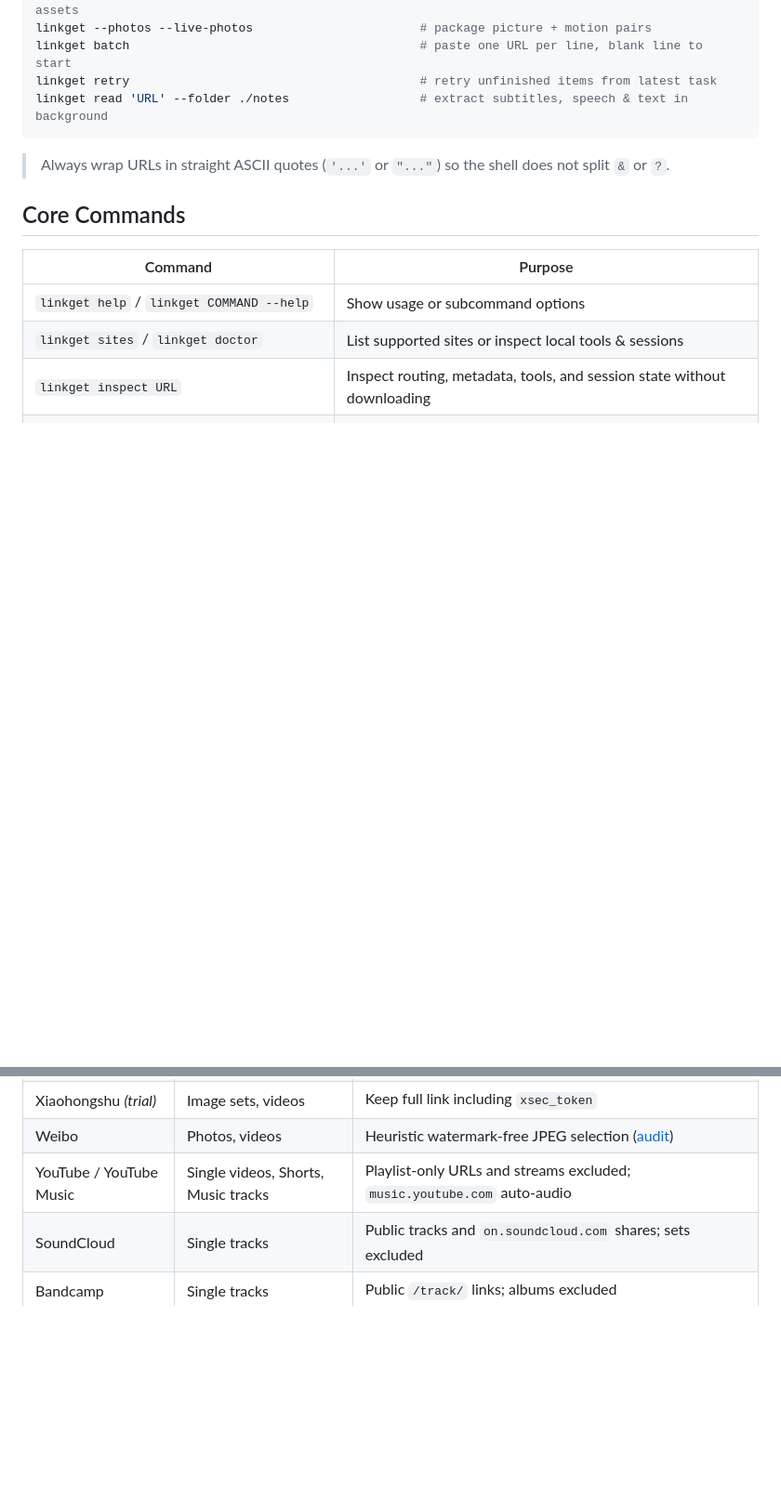
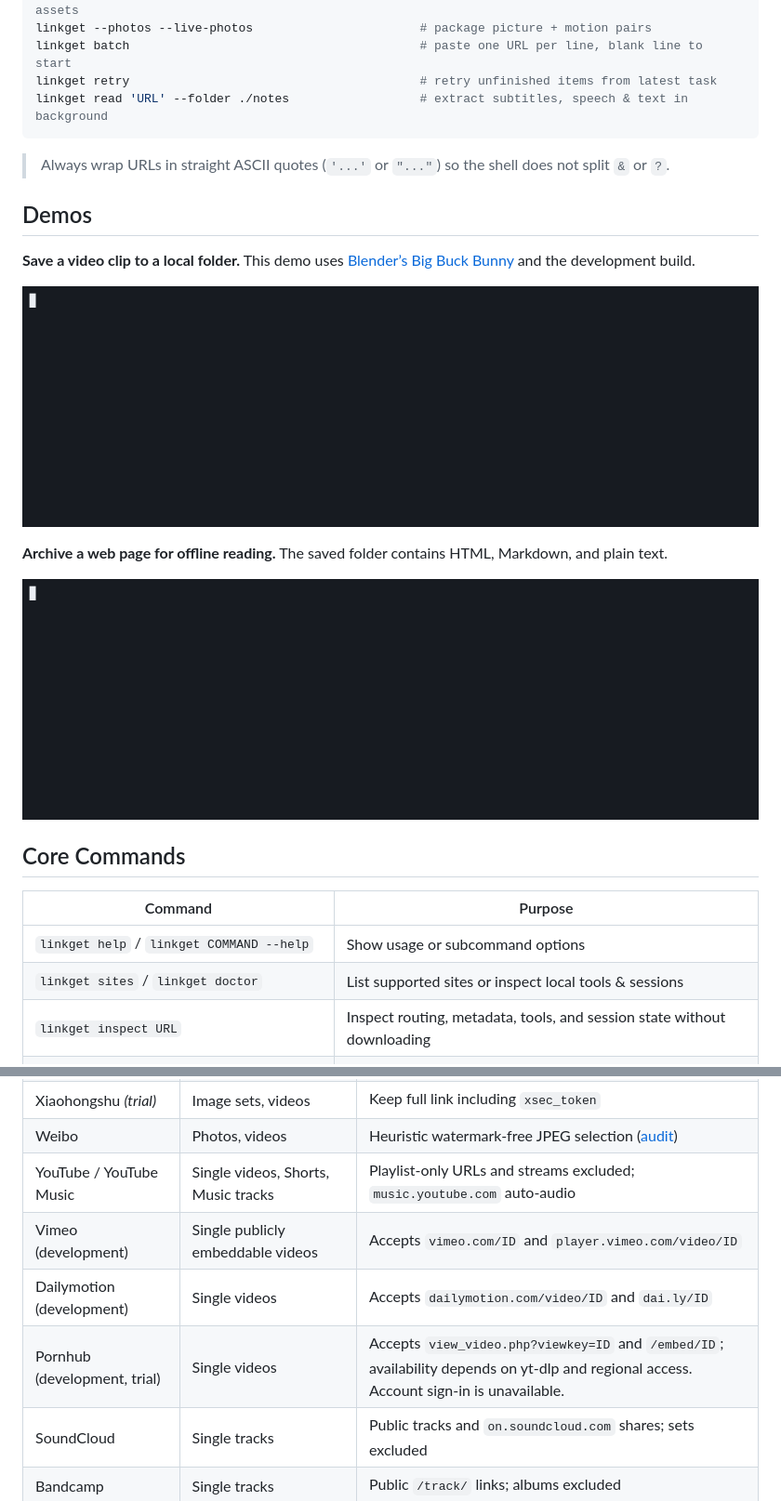
Before and after one commit to Popcornnnnnnnn/linkget, a Markdown page: README.md, 2 parts joined by grey strips. Shown at 93% size. Rendered like a GitHub page; pictures changed too: docs/demos/save-article.gif (added), docs/demos/save-video.gif (added); blank space fills up the shorter version.

Commit message:
Add README demos and more single-video sources

```diff
--- a/README.md
+++ b/README.md
@@ -42,6 +42,16 @@ linkget read 'URL' --folder ./notes                  # extract subtitles, speech
 
 > Always wrap URLs in straight ASCII quotes (`'...'` or `"..."`) so the shell does not split `&` or `?`.
 
+## Demos
+
+**Save a video clip to a local folder.** This demo uses [Blender’s Big Buck Bunny](https://vimeo.com/1084537) and the development build.
+
+![Terminal recording of LinkGet saving a five-second Vimeo clip as an MP4](docs/demos/save-video.gif)
+
+**Archive a web page for offline reading.** The saved folder contains HTML, Markdown, and plain text.
+
+![Terminal recording of LinkGet archiving a web page and listing the saved files](docs/demos/save-article.gif)
+
 ## Core Commands
 
 | Command | Purpose |
@@ -74,6 +84,9 @@ linkget read 'URL' --folder ./notes                  # extract subtitles, speech
 | Xiaohongshu *(trial)* | Image sets, videos | Keep full link including `xsec_token` |
 | Weibo | Photos, videos | Heuristic watermark-free JPEG selection ([audit](docs/WEIBO_IMAGE_AUDIT.md)) |
 | YouTube / YouTube Music | Single videos, Shorts, Music tracks | Playlist-only URLs and streams excluded; `music.youtube.com` auto-audio |
+| Vimeo (development) | Single publicly embeddable videos | Accepts `vimeo.com/ID` and `player.vimeo.com/video/ID` |
+| Dailymotion (development) | Single videos | Accepts `dailymotion.com/video/ID` and `dai.ly/ID` |
+| Pornhub (development, trial) | Single videos | Accepts `view_video.php?viewkey=ID` and `/embed/ID`; availability depends on yt-dlp and regional access. Account sign-in is unavailable. |
 | SoundCloud | Single tracks | Public tracks and `on.soundcloud.com` shares; sets excluded |
 | Bandcamp | Single tracks | Public `/track/` links; albums excluded |
 | Reddit *(trial)* | Photos, galleries, videos | Via `gallery-dl` |
```
Also changed, not shown: README.zh-CN.md (+13 -0 lines), 10 other files.
